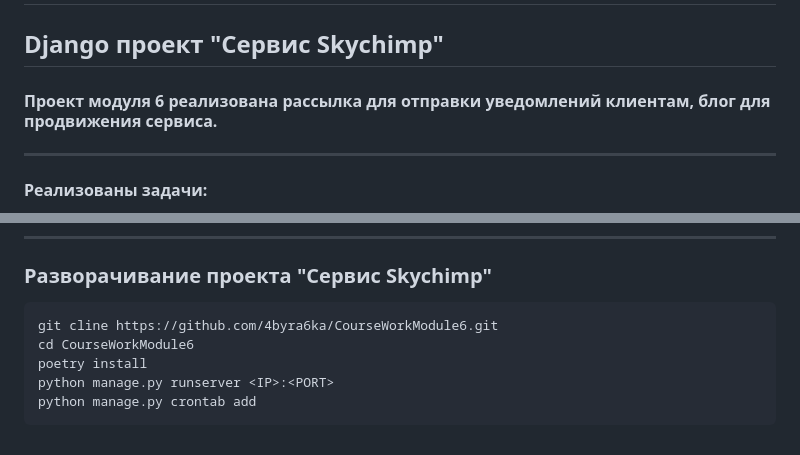
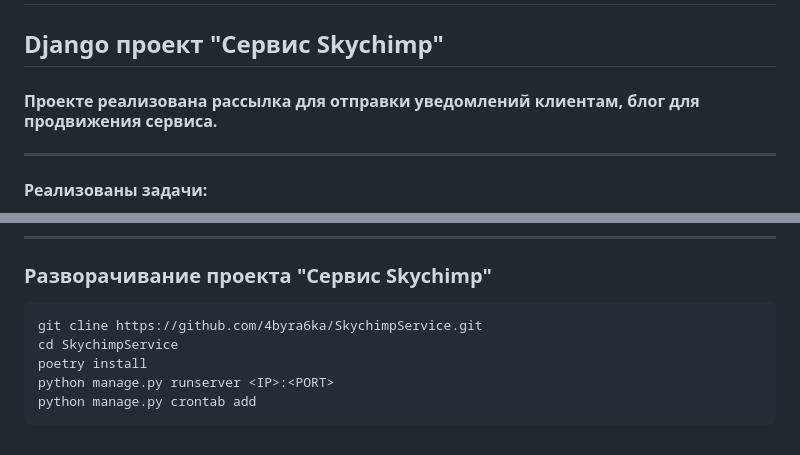
Before and after one commit to 4byra6ka/SkychimpService, a Markdown page: README.md, 2 parts joined by grey strips. Rendered like a GitHub page.

```diff
--- a/README.md
+++ b/README.md
@@ -2,7 +2,7 @@
 
 ## Django проект "Сервис Skychimp"
 
-#### Проект модуля 6 реализована рассылка для отправки уведомлений клиентам, блог для продвижения сервиса.
+#### Проекте реализована рассылка для отправки уведомлений клиентам, блог для продвижения сервиса.
 ***
 #### Реализованы задачи:
 * Интерфейс заполнения рассылок, то есть CRUD механизм для управления рассылками.
@@ -42,8 +42,8 @@
 
 ***
 ### Разворачивание проекта "Сервис Skychimp"
-    git cline https://github.com/4byra6ka/CourseWorkModule6.git
-    cd CourseWorkModule6
+    git cline https://github.com/4byra6ka/SkychimpService.git
+    cd SkychimpService
     poetry install
     python manage.py runserver <IP>:<PORT>
     python manage.py crontab add
```
